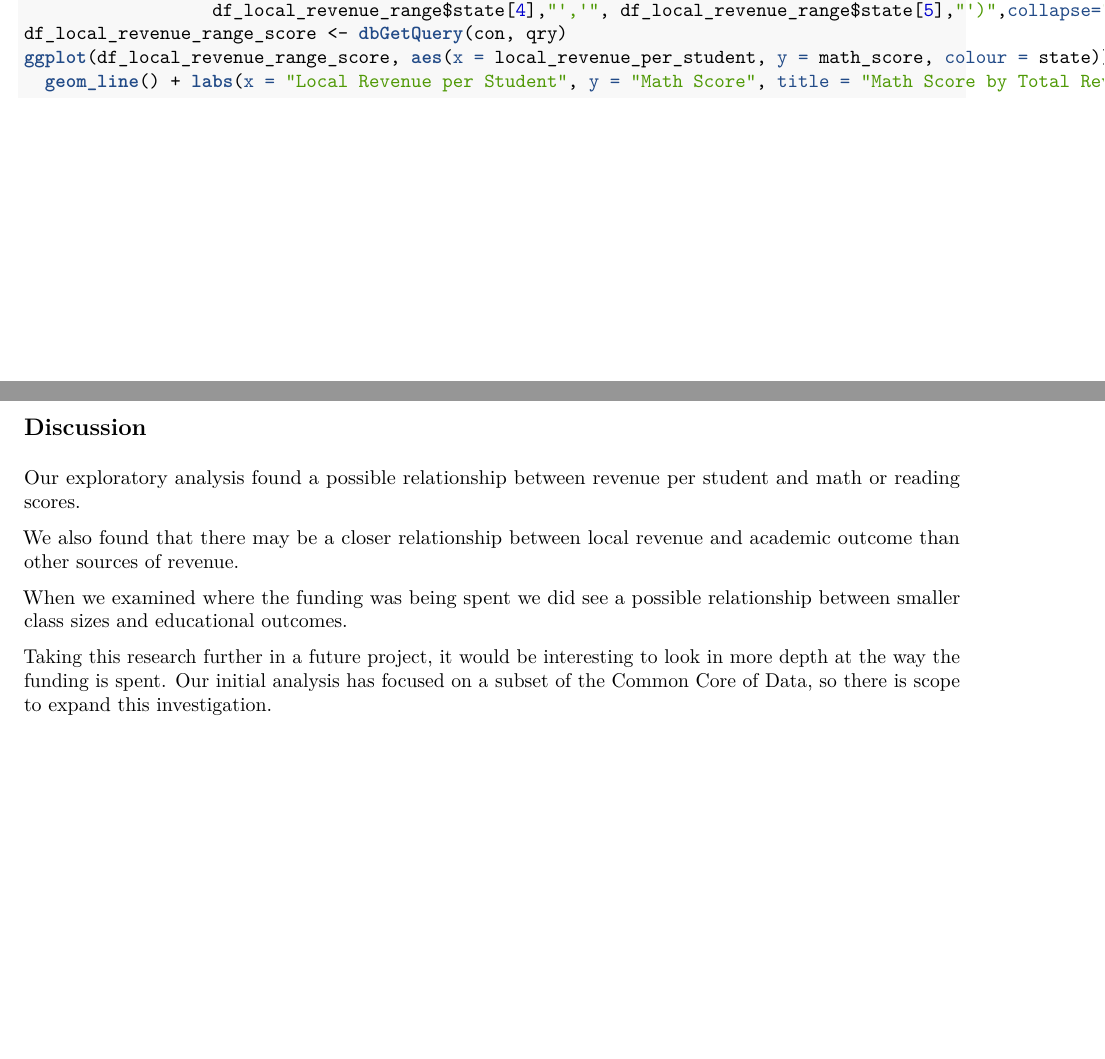
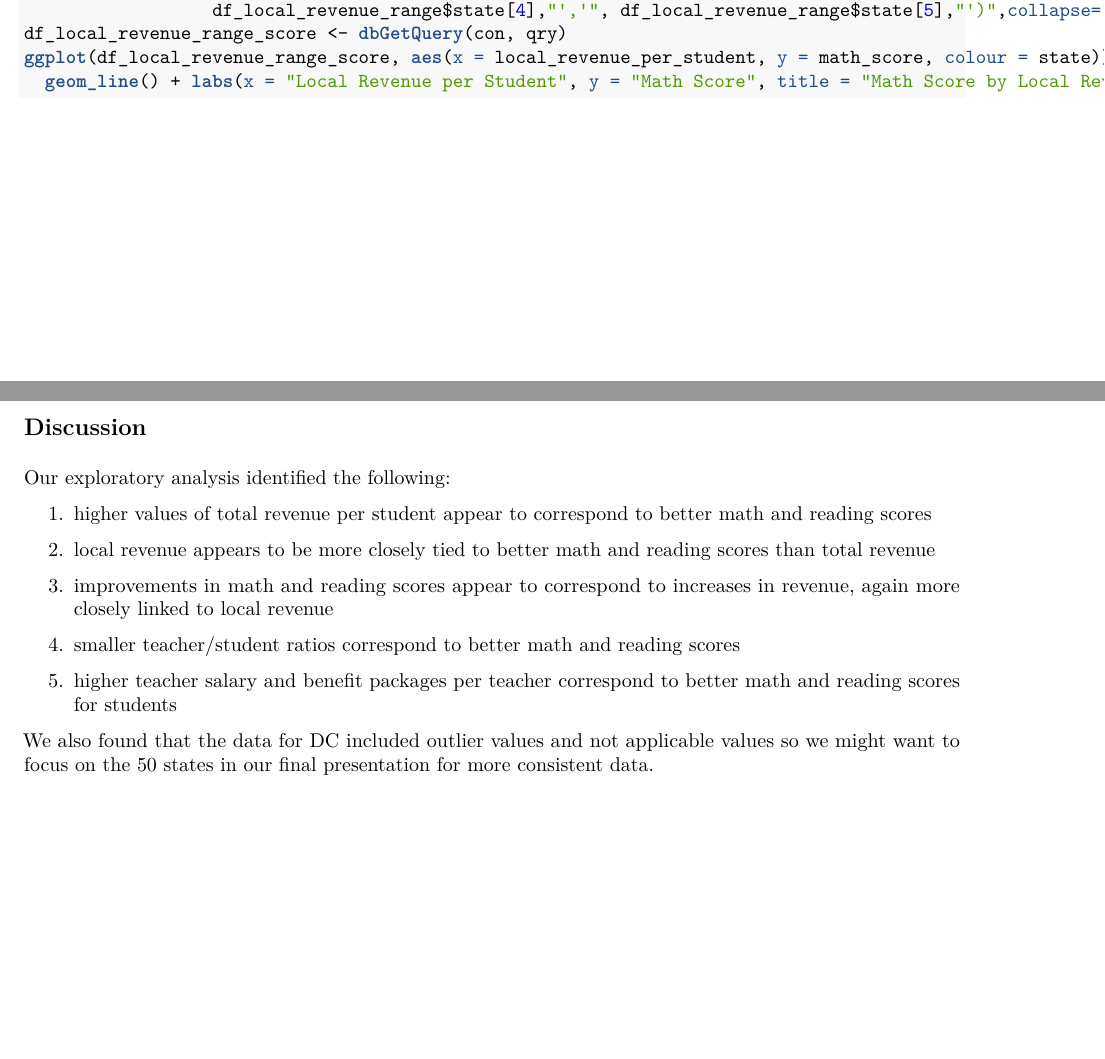
Before and after one commit to CHABOBO/205_Project, an R Markdown document (explore/Data_Exploration.Rmd): two parts of pages 21 and 29 of 29 before the commit and two parts of pages 21 and 31 of 31 after it, joined at a grey line, cut so that both start at the same text. The pictures show the output file explore/Data_Exploration.pdf that the author committed with the source.

Commit message:
Add files via upload

```diff
--- a/explore/Data_Exploration.Rmd
+++ b/explore/Data_Exploration.Rmd
@@ -231,7 +231,7 @@ qry <- stri_paste("SELECT (f.local_revenue/nf.total_students) as local_revenue_p
                   df_local_revenue_range$state[4],"','", df_local_revenue_range$state[5],"')",collapse="")
 df_local_revenue_range_score <- dbGetQuery(con, qry)
 ggplot(df_local_revenue_range_score, aes(x = local_revenue_per_student, y = math_score, colour = state)) + geom_point() +
-  geom_line() + labs(x = "Local Revenue per Student", y = "Math Score", title = "Math Score by Total Revenue per Student")
+  geom_line() + labs(x = "Local Revenue per Student", y = "Math Score", title = "Math Score by Local Revenue per Student")
 ggplot(df_local_revenue_range_score, aes(x = local_revenue_per_student, y = reading_score, colour = state)) + geom_point()  +
   geom_line() + labs(x = "Local Revenue per Student", y = "Reading Score", title = "Reading Score by Local Revenue per Student")
 
@@ -301,9 +315,15 @@ ggplot(teacher_salary, aes(x = teacher_pay, y = reading_score, colour = state))
 ## Discussion
 
-Our exploratory analysis found a possible relationship between revenue per student and math or reading scores.
+Our exploratory analysis identified the following:
 
-We also found that there may be a closer relationship between local revenue and academic outcome than other sources of revenue.
+1. higher values of total revenue per student appear to correspond to better math and reading scores
 
-When we examined where the funding was being spent we did see a possible relationship between smaller class sizes and educational outcomes.
+2. local revenue appears to be more closely tied to better math and reading scores than total revenue
 
-Taking this research further in a future project, it would be interesting to look in more depth at the way the funding is spent. Our initial analysis has focused on a subset of the Common Core of Data, so there is scope to expand this investigation.
+3. improvements in math and reading scores appear to correspond to increases in revenue, again more closely linked to local revenue
+
+4. smaller teacher/student ratios correspond to better math and reading scores
+
+5. higher teacher salary and benefit packages per teacher correspond to better math and reading scores for students
+
+We also found that the data for DC included outlier values and not applicable values so we might want to focus on the 50 states in our final presentation for more consistent data.
```
Also changed, not shown: explore/Data_Exploration.pdf, explore/Data_Exploration.Rmd (16 more changed lines).
